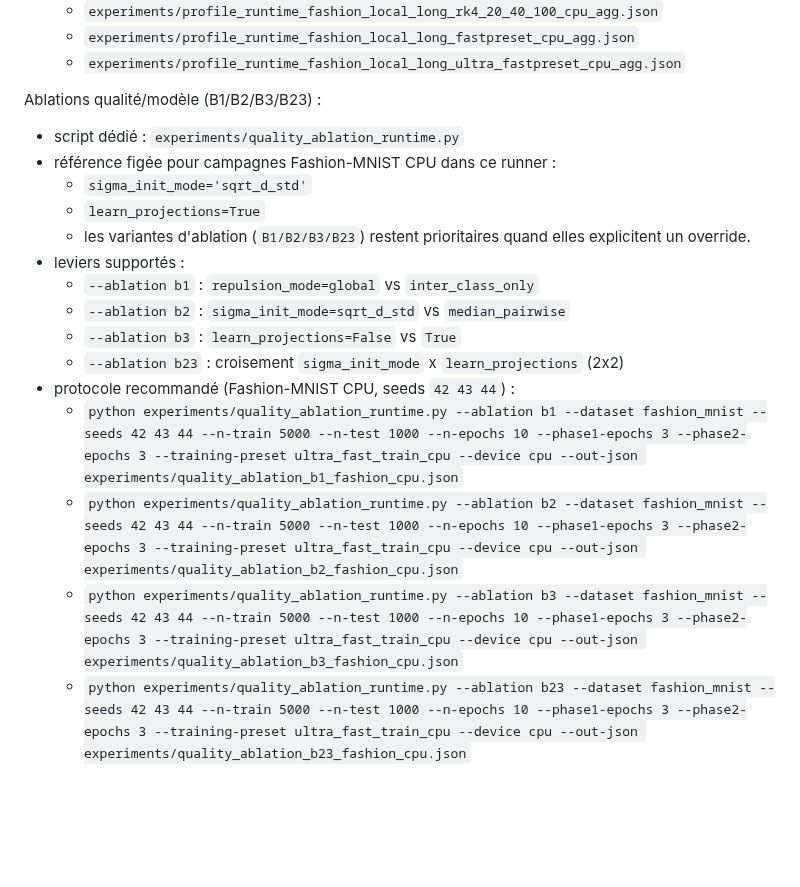
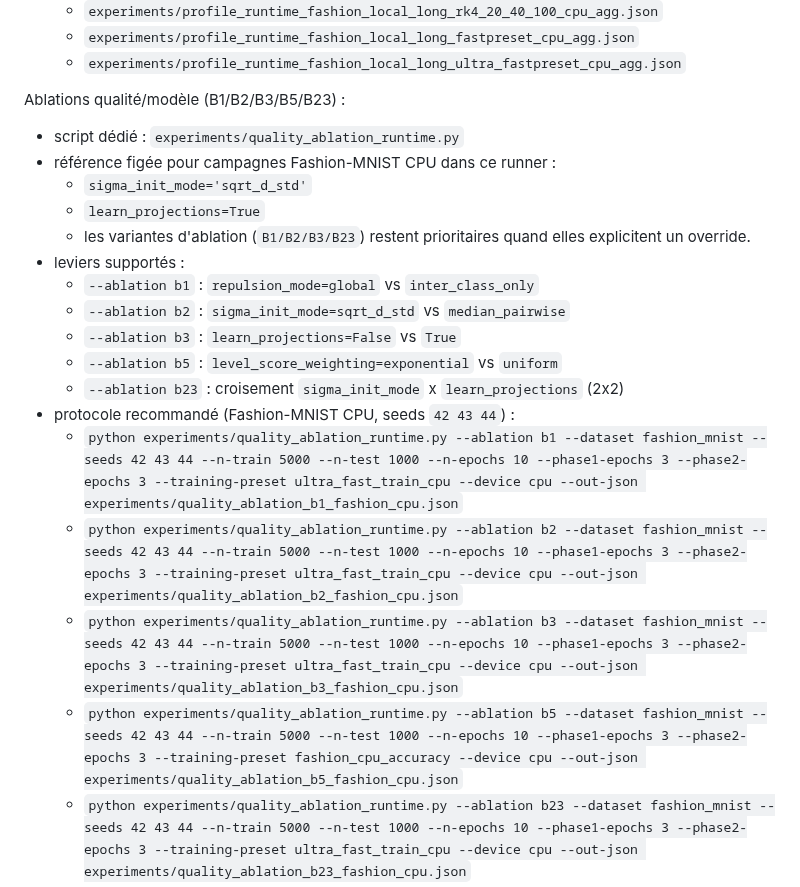
Before and after one commit to ikobootloader/HIERARCHICAL-ATTRACTOR-MACHINE-LEARNING, a Markdown page: README.md, the part around one of its changes. GitHub-like rendering; blank space fills up the shorter version.

```diff
--- a/README.md
+++ b/README.md
@@ -395,7 +395,7 @@ Outil d'agrégation des campagnes runtime :
   - `experiments/profile_runtime_fashion_local_long_fastpreset_cpu_agg.json`
   - `experiments/profile_runtime_fashion_local_long_ultra_fastpreset_cpu_agg.json`
 
-Ablations qualité/modèle (B1/B2/B3/B23) :
+Ablations qualité/modèle (B1/B2/B3/B5/B23) :
 - script dédié : `experiments/quality_ablation_runtime.py`
 - référence figée pour campagnes Fashion-MNIST CPU dans ce runner :
   - `sigma_init_mode='sqrt_d_std'`
@@ -406,11 +406,13 @@ Ablations qualité/modèle (B1/B2/B3/B23) :
   - `--ablation b1` : `repulsion_mode=global` vs `inter_class_only`
   - `--ablation b2` : `sigma_init_mode=sqrt_d_std` vs `median_pairwise`
   - `--ablation b3` : `learn_projections=False` vs `True`
+  - `--ablation b5` : `level_score_weighting=exponential` vs `uniform`
   - `--ablation b23` : croisement `sigma_init_mode` x `learn_projections` (2x2)
 - protocole recommandé (Fashion-MNIST CPU, seeds `42 43 44`) :
   - `python experiments/quality_ablation_runtime.py --ablation b1 --dataset fashion_mnist --seeds 42 43 44 --n-train 5000 --n-test 1000 --n-epochs 10 --phase1-epochs 3 --phase2-epochs 3 --training-preset ultra_fast_train_cpu --device cpu --out-json experiments/quality_ablation_b1_fashion_cpu.json`
   - `python experiments/quality_ablation_runtime.py --ablation b2 --dataset fashion_mnist --seeds 42 43 44 --n-train 5000 --n-test 1000 --n-epochs 10 --phase1-epochs 3 --phase2-epochs 3 --training-preset ultra_fast_train_cpu --device cpu --out-json experiments/quality_ablation_b2_fashion_cpu.json`
   - `python experiments/quality_ablation_runtime.py --ablation b3 --dataset fashion_mnist --seeds 42 43 44 --n-train 5000 --n-test 1000 --n-epochs 10 --phase1-epochs 3 --phase2-epochs 3 --training-preset ultra_fast_train_cpu --device cpu --out-json experiments/quality_ablation_b3_fashion_cpu.json`
+  - `python experiments/quality_ablation_runtime.py --ablation b5 --dataset fashion_mnist --seeds 42 43 44 --n-train 5000 --n-test 1000 --n-epochs 10 --phase1-epochs 3 --phase2-epochs 3 --training-preset fashion_cpu_accuracy --device cpu --out-json experiments/quality_ablation_b5_fashion_cpu.json`
   - `python experiments/quality_ablation_runtime.py --ablation b23 --dataset fashion_mnist --seeds 42 43 44 --n-train 5000 --n-test 1000 --n-epochs 10 --phase1-epochs 3 --phase2-epochs 3 --training-preset ultra_fast_train_cpu --device cpu --out-json experiments/quality_ablation_b23_fashion_cpu.json`
 - reprise/continuité de run (sans recalcul des seeds déjà terminés) :
   - ajouter `--resume` avec le même `--out-json` et la même config CLI.
```
Also changed, not shown: other parts of README.md (+28 -0 lines), CHANGELOG.md (+32 -0 lines).
